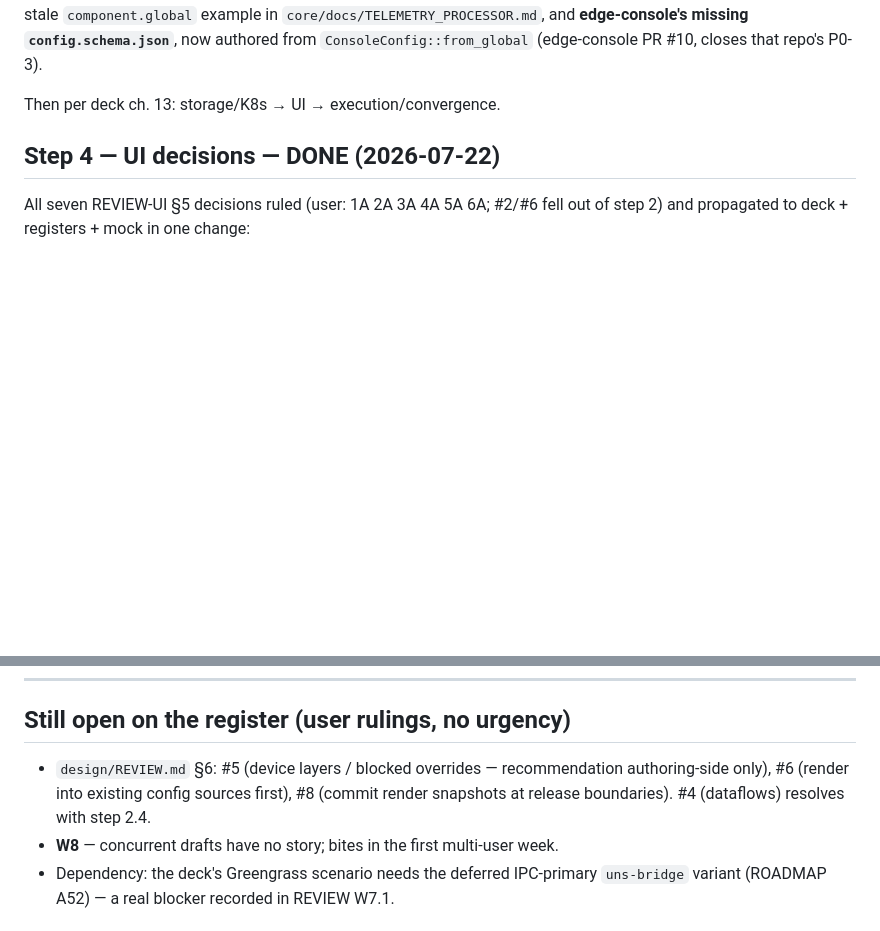
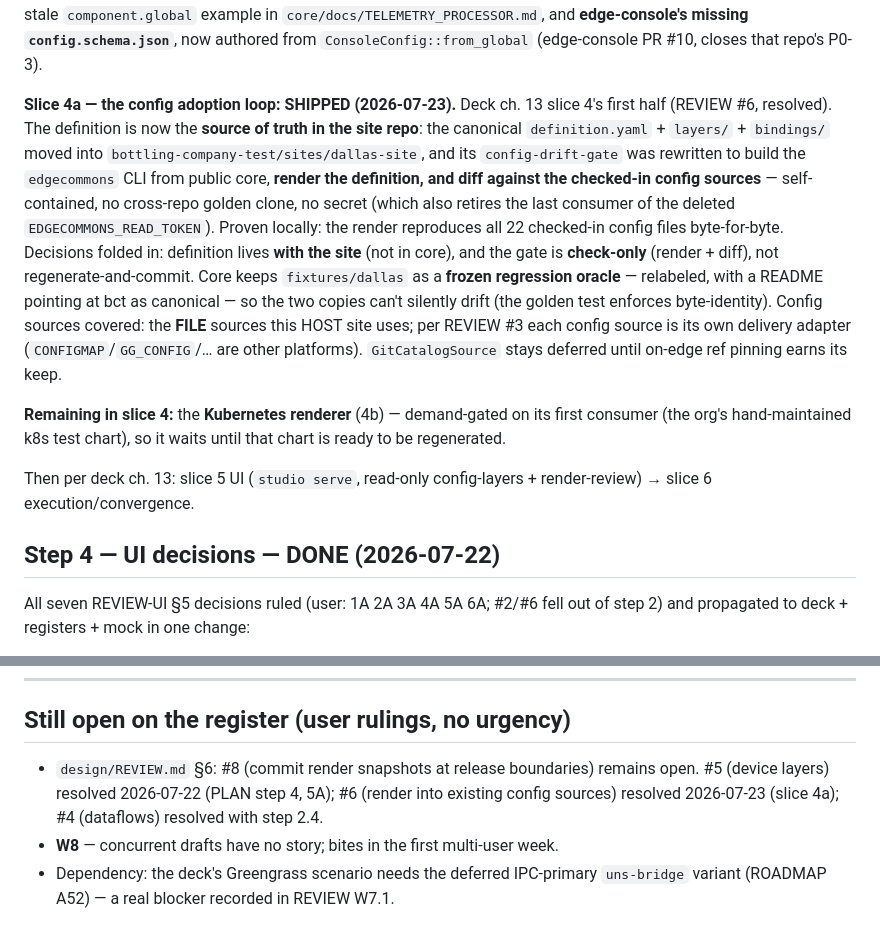
Before and after one commit to edgecommons/deployment-studio, a Markdown page: PLAN.md, 2 parts joined by grey strips. Rendered like a GitHub page; blank space fills up the shorter version.

```diff
--- a/PLAN.md
+++ b/PLAN.md
@@ -182,7 +182,25 @@ Two side findings fixed in the same sweep: the stale `component.global` example
 `core/docs/TELEMETRY_PROCESSOR.md`, and **edge-console's missing `config.schema.json`**, now authored
 from `ConsoleConfig::from_global` (edge-console PR #10, closes that repo's P0-3).
 
-Then per deck ch. 13: storage/K8s → UI → execution/convergence.
+**Slice 4a — the config adoption loop: SHIPPED (2026-07-23).** Deck ch. 13 slice 4's first half
+(REVIEW #6, resolved). The definition is now the **source of truth in the site repo**: the canonical
+`definition.yaml` + `layers/` + `bindings/` moved into `bottling-company-test/sites/dallas-site`, and
+its `config-drift-gate` was rewritten to build the `edgecommons` CLI from public core, **render the
+definition, and diff against the checked-in config sources** — self-contained, no cross-repo golden
+clone, no secret (which also retires the last consumer of the deleted `EDGECOMMONS_READ_TOKEN`).
+Proven locally: the render reproduces all 22 checked-in config files byte-for-byte. Decisions folded
+in: definition lives **with the site** (not in core), and the gate is **check-only** (render + diff),
+not regenerate-and-commit. Core keeps `fixtures/dallas` as a **frozen regression oracle** — relabeled,
+with a README pointing at bct as canonical — so the two copies can't silently drift (the golden test
+enforces byte-identity). Config sources covered: the **FILE** sources this HOST site uses; per REVIEW
+#3 each config source is its own delivery adapter (`CONFIGMAP`/`GG_CONFIG`/… are other platforms).
+`GitCatalogSource` stays deferred until on-edge ref pinning earns its keep.
+
+**Remaining in slice 4:** the **Kubernetes renderer** (4b) — demand-gated on its first consumer (the
+org's hand-maintained k8s test chart), so it waits until that chart is ready to be regenerated.
+
+Then per deck ch. 13: slice 5 UI (`studio serve`, read-only config-layers + render-review) →
+slice 6 execution/convergence.
 
 ## Step 4 — UI decisions — **DONE (2026-07-22)**
 
@@ -210,9 +228,9 @@ Mock verified: all nine pages render with zero console errors; wizard walks 4 st
 
 ## Still open on the register (user rulings, no urgency)
 
-- `design/REVIEW.md` §6: #5 (device layers / blocked overrides — recommendation authoring-side only),
-  #6 (render into existing config sources first), #8 (commit render snapshots at release boundaries).
-  #4 (dataflows) resolves with step 2.4.
+- `design/REVIEW.md` §6: #8 (commit render snapshots at release boundaries) remains open. #5 (device
+  layers) resolved 2026-07-22 (PLAN step 4, 5A); #6 (render into existing config sources) resolved
+  2026-07-23 (slice 4a); #4 (dataflows) resolved with step 2.4.
 - **W8** — concurrent drafts have no story; bites in the first multi-user week.
 - Dependency: the deck's Greengrass scenario needs the deferred IPC-primary `uns-bridge` variant
   (ROADMAP A52) — a real blocker recorded in REVIEW W7.1.
```
Also changed, not shown: design/REVIEW.md (+13 -4 lines).
